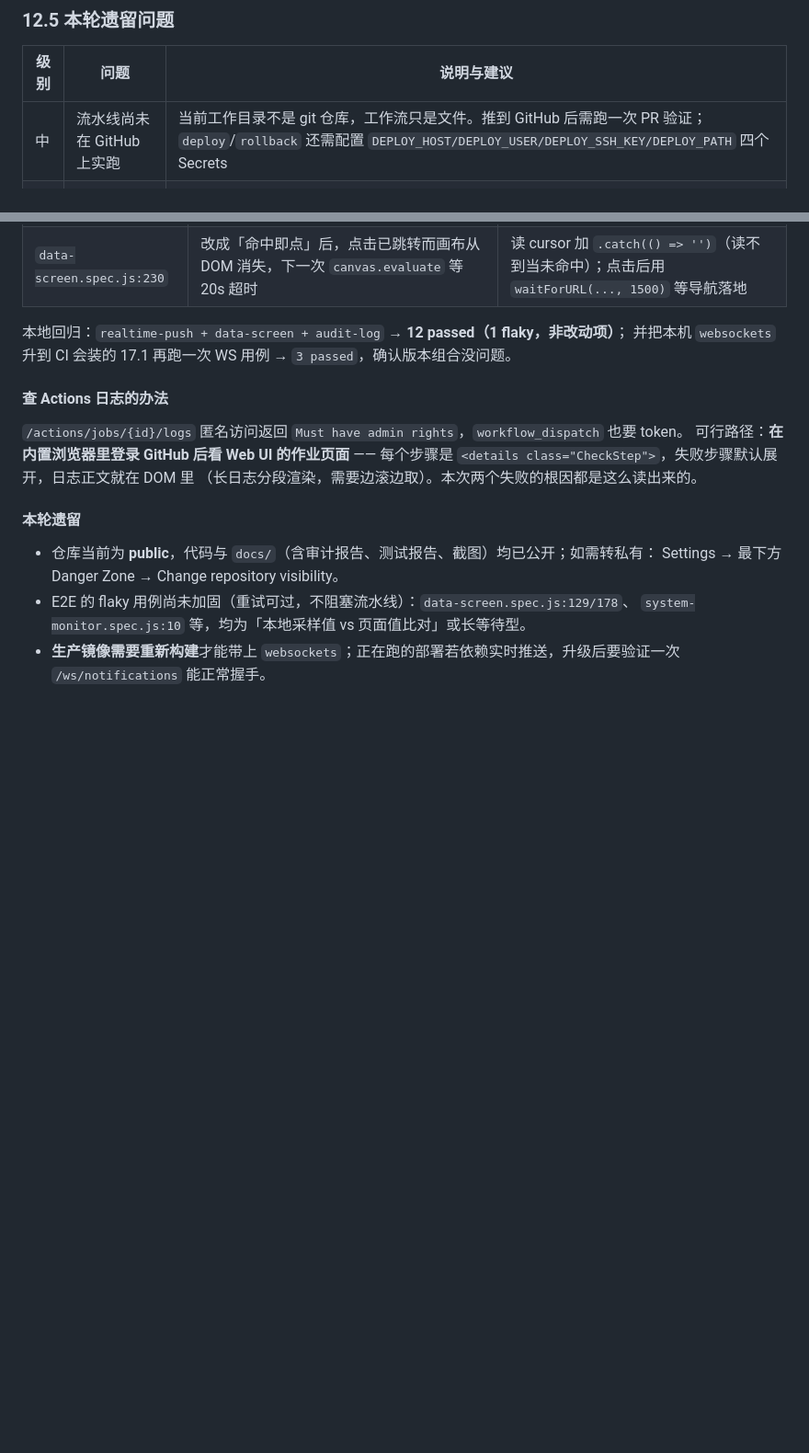
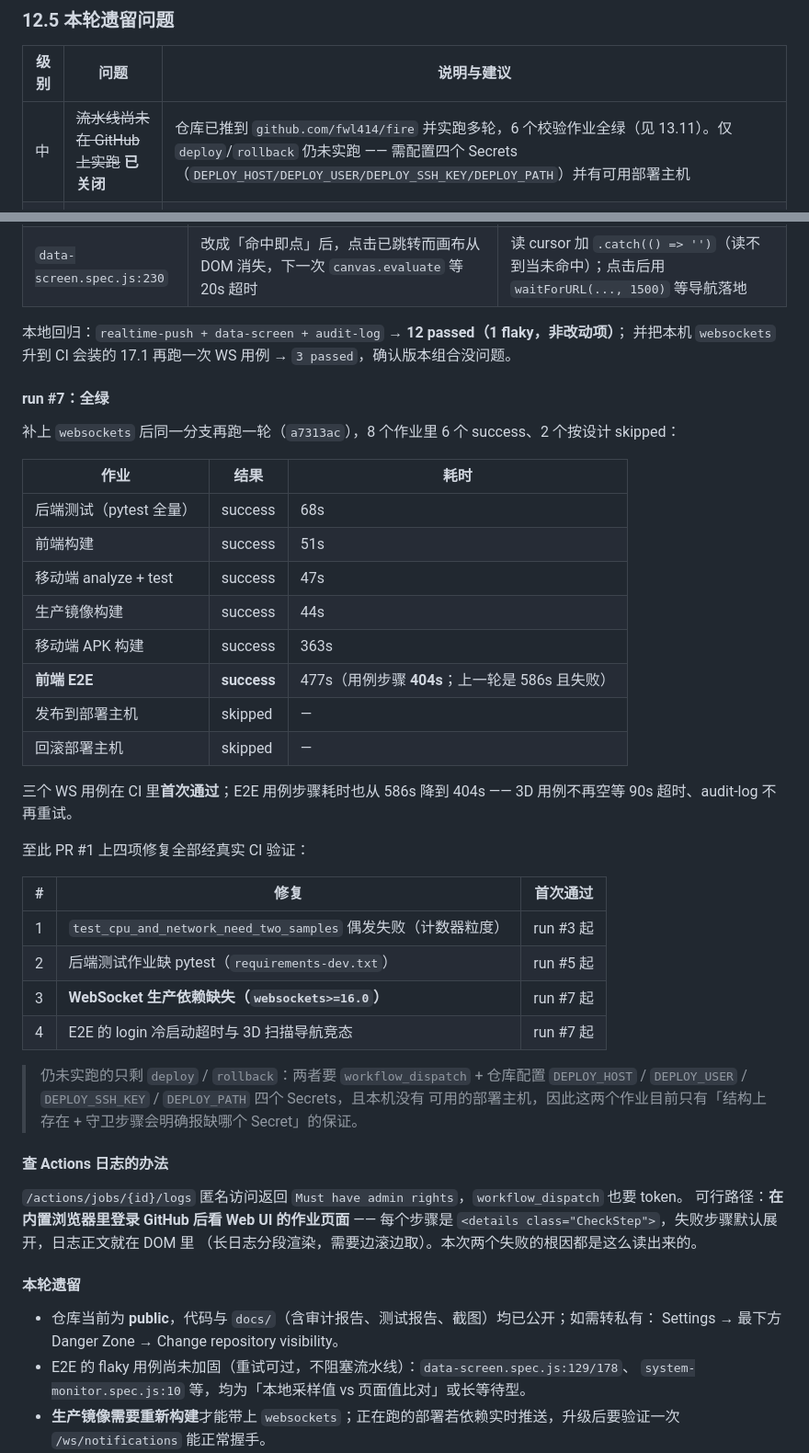
Before and after one commit to fwl414/fire, a Markdown page: docs/test_report.md, 2 parts joined by grey strips. Shown at 92% size. GitHub-like rendering; blank space fills up the shorter version.

Commit message:
文档：run #7 全绿，关闭 12.5 的流水线实跑遗留（13.11）

```diff
--- a/docs/test_report.md
+++ b/docs/test_report.md
@@ -667,7 +667,7 @@ ingest_alert 产生/升级告警
 
 | 级别 | 问题 | 说明与建议 |
 | --- | --- | --- |
-| 中 | 流水线尚未在 GitHub 上实跑 | 当前工作目录不是 git 仓库，工作流只是文件。推到 GitHub 后需跑一次 PR 验证；`deploy`/`rollback` 还需配置 `DEPLOY_HOST/DEPLOY_USER/DEPLOY_SSH_KEY/DEPLOY_PATH` 四个 Secrets |
+| 中 | ~~流水线尚未在 GitHub 上实跑~~ **已关闭** | 仓库已推到 `github.com/fwl414/fire` 并实跑多轮，6 个校验作业全绿（见 13.11）。仅 `deploy`/`rollback` 仍未实跑 —— 需配置四个 Secrets（`DEPLOY_HOST/DEPLOY_USER/DEPLOY_SSH_KEY/DEPLOY_PATH`）并有可用部署主机 |
 | 低 | 本机拉取 Docker Hub 不通，构建需走镜像源 | 本机直连 `registry-1.docker.io` 超时（Docker Desktop 未配 HTTPS 代理），构建基础镜像时改用 `docker.m.daocloud.io/library/python:3.14-slim` 拉取后 `docker tag` 成 `python:3.14-slim` 才成功。**部署主机若同样访问不了 Docker Hub，需先配置 registry-mirrors 或预拉基础镜像**，否则 `docker compose build` 会在第一步失败 |
 | 低 | 短信通知通道未实现 | 需要短信服务商凭据；现有通道表结构与前端表单是「按类型渲染字段」的，新增类型只需在 `CHANNEL_TYPES` 里加一段配置 + 一个发送函数 |
 | 低 | 通知功能未加 E2E 用例 | 已做接口级验收与 17 条单测；若要在浏览器里回归「新增通道 → 测试 → 删除」链路，可补一条 `e2e/notification-channel.spec.js` |
@@ -1511,6 +1511,37 @@ Web 端大屏实时推送与移动端 WebSocket 全都连不上，而且这个
 本地回归：`realtime-push + data-screen + audit-log` → **12 passed（1 flaky，非改动项）**；
 并把本机 `websockets` 升到 CI 会装的 17.1 再跑一次 WS 用例 → `3 passed`，确认版本组合没问题。
 
+#### run #7：全绿
+
+补上 `websockets` 后同一分支再跑一轮（`a7313ac`），8 个作业里 6 个 success、2 个按设计 skipped：
+
+| 作业 | 结果 | 耗时 |
+| --- | --- | --- |
+| 后端测试（pytest 全量） | success | 68s |
+| 前端构建 | success | 51s |
+| 移动端 analyze + test | success | 47s |
+| 生产镜像构建 | success | 44s |
+| 移动端 APK 构建 | success | 363s |
+| **前端 E2E** | **success** | 477s（用例步骤 **404s**；上一轮是 586s 且失败） |
+| 发布到部署主机 | skipped | — |
+| 回滚部署主机 | skipped | — |
+
+三个 WS 用例在 CI 里**首次通过**；E2E 用例步骤耗时也从 586s 降到 404s —— 3D 用例不再空等
+90s 超时、audit-log 不再重试。
+
+至此 PR #1 上四项修复全部经真实 CI 验证：
+
+| # | 修复 | 首次通过 |
+| --- | --- | --- |
+| 1 | `test_cpu_and_network_need_two_samples` 偶发失败（计数器粒度） | run #3 起 |
+| 2 | 后端测试作业缺 pytest（`requirements-dev.txt`） | run #5 起 |
+| 3 | **WebSocket 生产依赖缺失（`websockets>=16.0`）** | run #7 起 |
+| 4 | E2E 的 login 冷启动超时与 3D 扫描导航竞态 | run #7 起 |
+
+> 仍未实跑的只剩 `deploy` / `rollback`：两者要 `workflow_dispatch` + 仓库配置
+> `DEPLOY_HOST` / `DEPLOY_USER` / `DEPLOY_SSH_KEY` / `DEPLOY_PATH` 四个 Secrets，且本机没有
+> 可用的部署主机，因此这两个作业目前只有「结构上存在 + 守卫步骤会明确报缺哪个 Secret」的保证。
+
 #### 查 Actions 日志的办法
 
 `/actions/jobs/{id}/logs` 匿名访问返回 `Must have admin rights`，`workflow_dispatch` 也要 token。
```
